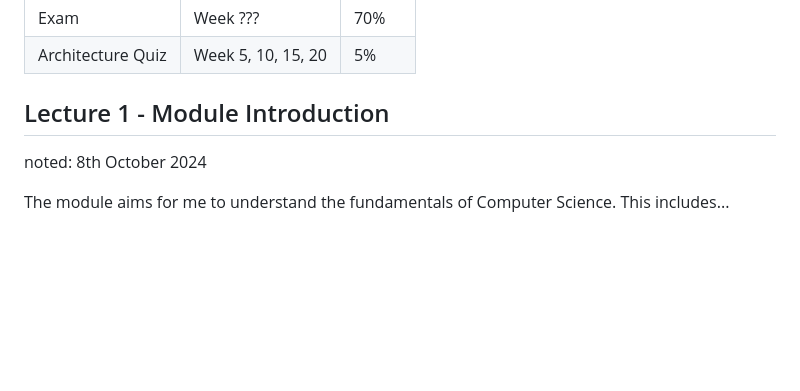
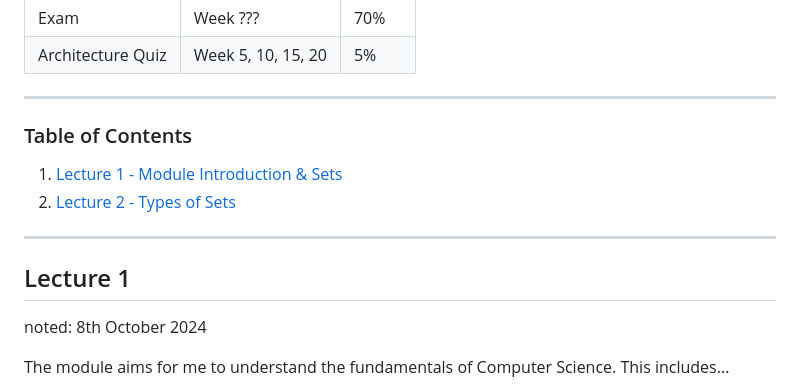
Before and after one commit to cuustard/uni, a Markdown page: SCC.121.md, the part around one of its changes. Drawn GitHub-style; blank space fills up the shorter version.

Commit message:
added toc to scc.121

```diff
--- a/SCC.121.md
+++ b/SCC.121.md
@@ -16,7 +16,17 @@ This module is assessed with Exams and Coursework:
 | Exam                             | Week ??? | 70%   |
 | Architecture Quiz                | Week 5, 10, 15, 20     | 5%    |
 
-## Lecture 1 - Module Introduction
+
+---
+
+### Table of Contents
+
+1. [Lecture 1 - Module Introduction & Sets](#Lecture-1)
+2. [Lecture 2 - Types of Sets](#Lecture-2)
+
+---
+
+## Lecture 1
 
 noted: 8th October 2024
 
```
Also changed, not shown: other parts of SCC.121.md (+1 -1 lines).
